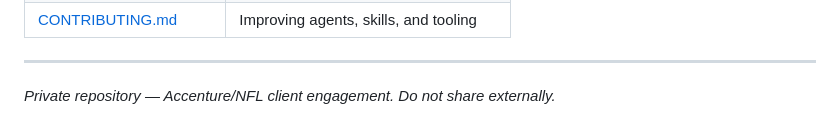
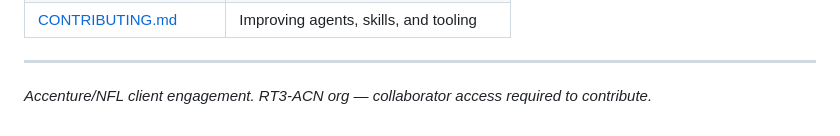
Before and after one commit to RT3-ACN/nfl-scorecard, a Markdown page: README.md, the part around the change. Drawn GitHub-style.

Commit message:
docs: update README footer — repo is now public
Co-Authored-By: Claude Sonnet 4.6 <noreply@anthropic.com>

```diff
--- a/README.md
+++ b/README.md
@@ -283,4 +283,4 @@ nfl-scorecard/
 
 ---
 
-*Private repository — Accenture/NFL client engagement. Do not share externally.*
+*Accenture/NFL client engagement. RT3-ACN org — collaborator access required to contribute.*
```
